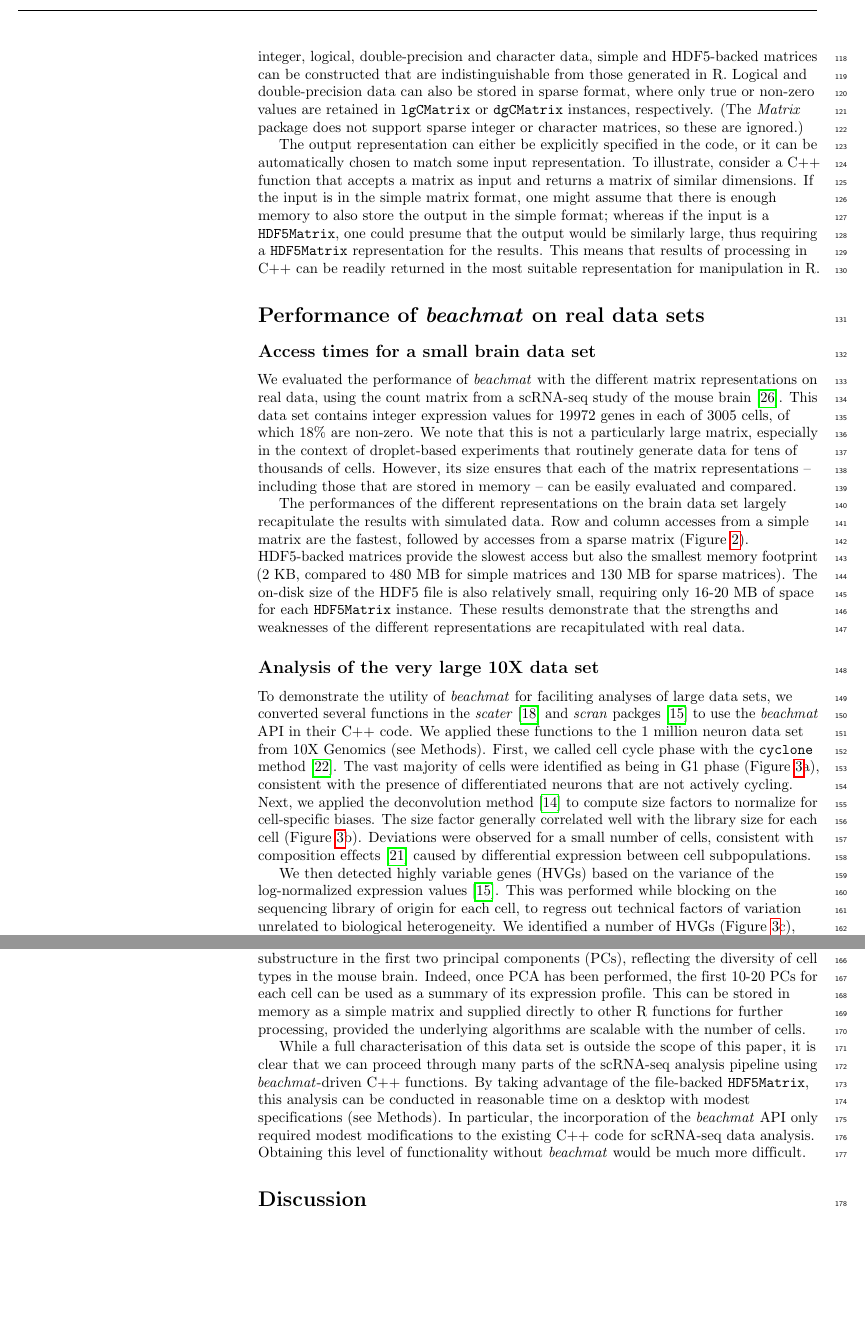
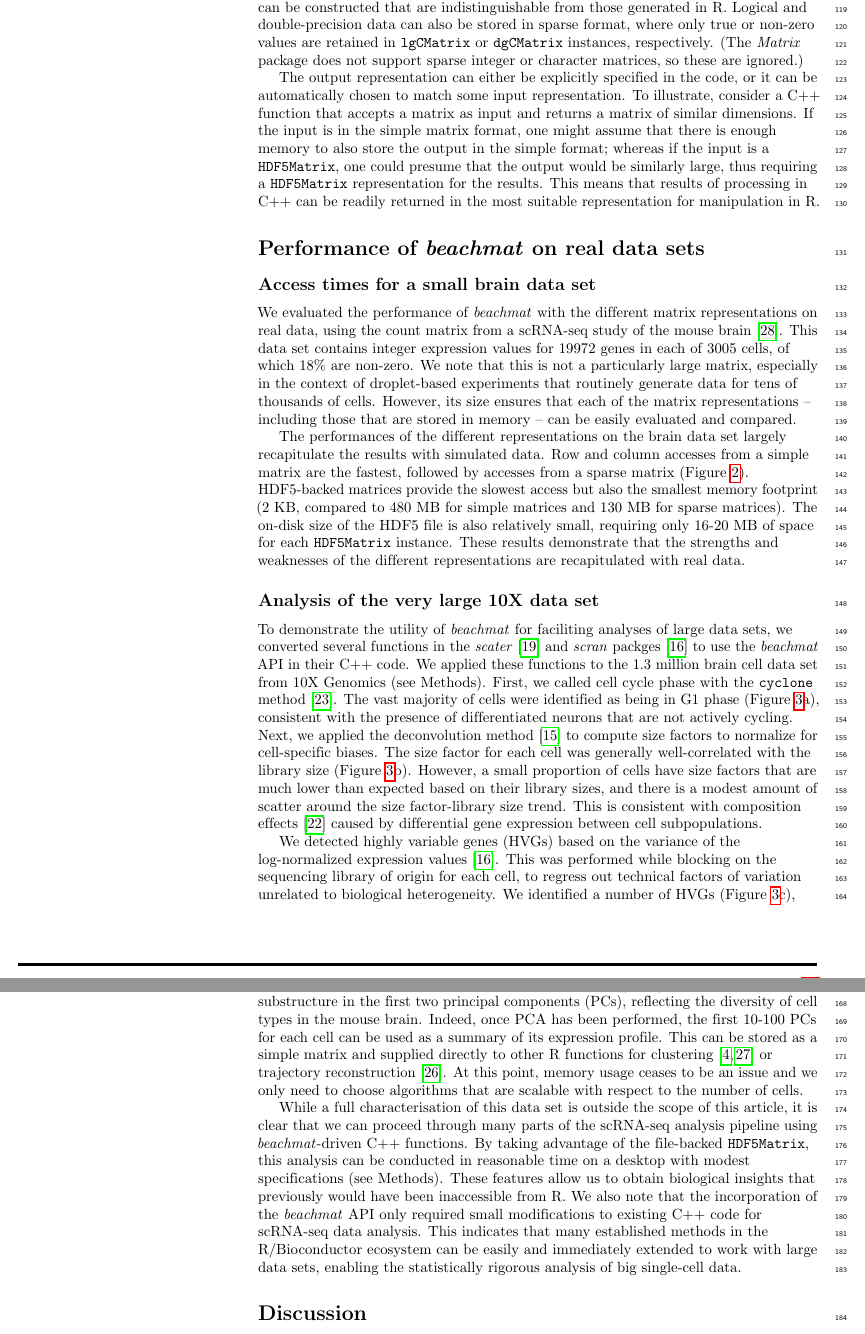
Before and after one commit to LTLA/MatrixEval2017, a LaTeX document (description/description.tex): two parts of pages 5 and 6 of 12, joined at a grey line, cut at the place of the change, the shorter picture padded with empty space. Compiled offline with pdfLaTeX.

Commit message:
Reworded description of parts of 10X analysis. Minor edits to description of sparse matrices.

```diff
--- a/description/description.tex
+++ b/description/description.tex
@@ -283,12 +283,13 @@ These results demonstrate that the strengths and weaknesses of the different rep
 
 \subsection*{Analysis of the very large 10X data set}
 To demonstrate the utility of \beachmat{} for faciliting analyses of large data sets, we converted several functions in the \textit{scater} \cite{mccarthy2017scater} and \textit{scran} packges \cite{lun2016stepbystep} to use the \beachmat{} API in their C++ code.
-We applied these functions to the 1 million neuron data set from 10X Genomics (see Methods).
+We applied these functions to the 1.3 million brain cell data set from 10X Genomics (see Methods).
 First, we called cell cycle phase with the \code{cyclone} method \cite{scialdone2015computational}.
 The vast majority of cells were identified as being in G1 phase (Figure~\ref{fig:tenx}a), consistent with the presence of differentiated neurons that are not actively cycling.
 Next, we applied the deconvolution method \cite{lun2016pooling} to compute size factors to normalize for cell-specific biases.
-The size factor generally correlated well with the library size for each cell (Figure~\ref{fig:tenx}b).
-Deviations were observed for a small number of cells, consistent with composition effects \cite{robinson2010scaling} caused by differential expression between cell subpopulations.
+The size factor for each cell was generally well-correlated with the library size (Figure~\ref{fig:tenx}b).
+However, a small proportion of cells have size factors that are much lower than expected based on their library sizes, and there is a modest amount of scatter around the size factor-library size trend.
+This is consistent with composition effects \cite{robinson2010scaling} caused by differential gene expression between cell subpopulations.
 
 \begin{figure}
     \begin{subfigure}[b]{0.49\textwidth}
@@ -307,7 +308,7 @@ Deviations were observed for a small number of cells, consistent with compositio
         \includegraphics[height=2.5in,trim=0mm 0mm 5mm 10mm,clip]{../real/10X/pics/pca.png}
         \caption{}
     \end{subfigure}
-    \caption{Analysis of the 10X million neuron data set.
+    \caption{Analysis of the 10X 1.3 million brain cell data set.
         (a) Cell cycle phase assignment, based on the G1 and G2M scores reported by \code{cyclone}.
         The intensity of colour is proportional to the density of cells at each plot location.
         Dashed lines indicate the score boundaries corresponding to each phase, and the number of assigned cells is also shown for each phase.
@@ -322,18 +323,21 @@ Deviations were observed for a small number of cells, consistent with compositio
     \label{fig:tenx}
 \end{figure}
 
-We then detected highly variable genes (HVGs) based on the variance of the log-normalized expression values \cite{lun2016stepbystep}.
+We detected highly variable genes (HVGs) based on the variance of the log-normalized expression values \cite{lun2016stepbystep}.
 This was performed while blocking on the sequencing library of origin for each cell, to regress out technical factors of variation unrelated to biological heterogeneity.
 We identified a number of HVGs (Figure~\ref{fig:tenx}c), including genes involved in neuronal differentiation and function such as \textit{Neurod6} \cite{ kay2011neurod6} and \textit{Sox11} \cite{bergsland2006establishment}.
 Finally, we performed dimensionality reduction on the HVG expression profiles for all cells using principal components analysis (PCA).
 This showed clear substructure in the first two principal components (PCs), reflecting the diversity of cell types in the mouse brain.
-Indeed, once PCA has been performed, the first 10-20 PCs for each cell can be used as a summary of its expression profile.
-This can be stored in memory as a simple matrix and supplied directly to other R functions for further processing, provided the underlying algorithms are scalable with the number of cells.
+Indeed, once PCA has been performed, the first 10-100 PCs for each cell can be used as a summary of its expression profile.
+This can be stored as a simple matrix and supplied directly to other R functions for clustering \cite{xu2015identification,csardi2006igraph} or trajectory reconstruction \cite{trapnell2014dynamics}.
+At this point, memory usage ceases to be an issue and we only need to choose algorithms that are scalable with respect to the number of cells.
 
-While a full characterisation of this data set is outside the scope of this paper, it is clear that we can proceed through many parts of the scRNA-seq analysis pipeline using \beachmat{}-driven C++ functions.
+While a full characterisation of this data set is outside the scope of this article, it is clear that we can proceed through many parts of the scRNA-seq analysis pipeline using \beachmat{}-driven C++ functions.
 By taking advantage of the file-backed \code{HDF5Matrix}, this analysis can be conducted in reasonable time on a desktop with modest specifications (see Methods).
-In particular, the incorporation of the \beachmat{} API only required modest modifications to the existing C++ code for scRNA-seq data analysis.
-Obtaining this level of functionality without \beachmat{} would be much more difficult.
+These features allow us to obtain biological insights that previously would have been inaccessible from R.
+We also note that the incorporation of the \beachmat{} API only required small modifications to existing C++ code for scRNA-seq data analysis.
+This indicates that many established methods in the R/Bioconductor ecosystem can be easily and immediately extended to work with large data sets,
+enabling the statistically rigorous analysis of big single-cell data.
 
 \section*{Discussion}
 The popularity of the R programming language stems, in part, from the ease with which it can be extended.
```
Also changed, not shown: description/ref.bib (+21 -0 lines), description/description.tex (8 more changed lines).
